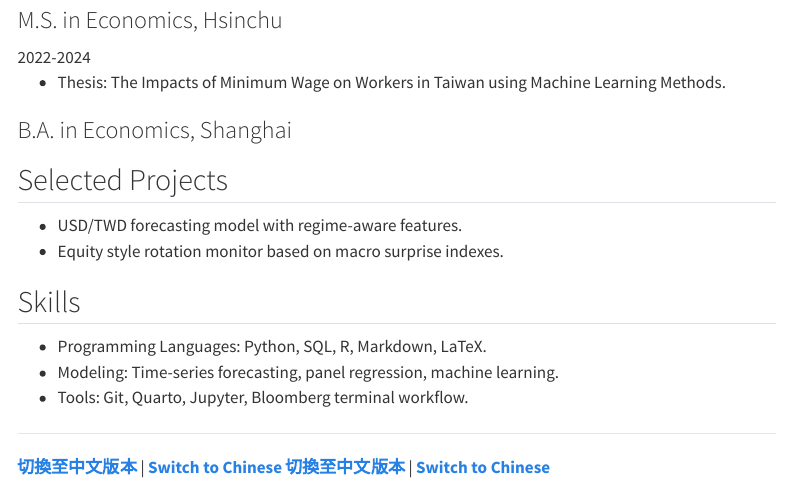
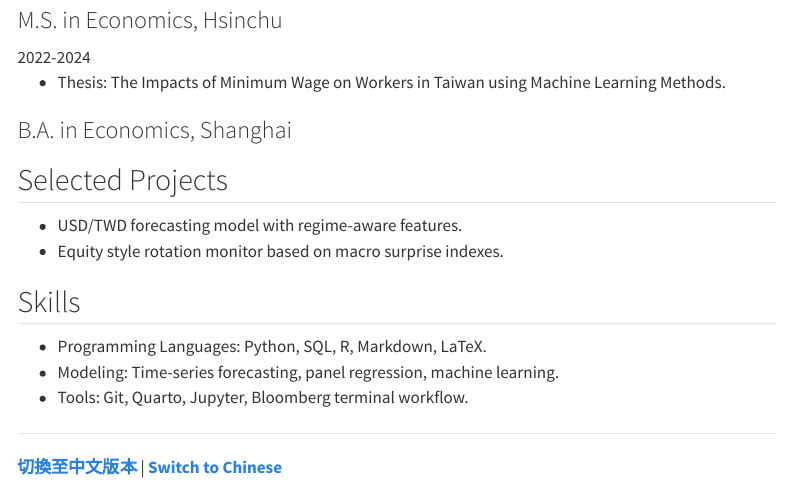
Before and after one commit to Mista-intheair/Mista-intheair.github.io, a Quarto document (docs/en/cv.qmd): the page in a window 1100 px wide, from 350 px down. Rendered offline with R 4.5, knitr and Pandoc in place of Quarto, with nearby package versions; menus at the side of the page are left out.

Commit message:
Daily report update: 2026-05-31

```diff
--- a/docs/en/cv.qmd
+++ b/docs/en/cv.qmd
@@ -36,5 +36,5 @@ Researcher specializing in Global Macro and Equity Research, with emphasis on ra
 :::
 
 ---
-**[切換至中文版本](../daily-reports.html)** | **[Switch to Chinese](../daily-reports.html)**
+
 **[切換至中文版本](../cv.html)** | **[Switch to Chinese](../cv.html)**
```
Also changed, not shown: en/cv.qmd (+1 -1 lines), docs/search.json, 3 other files.
